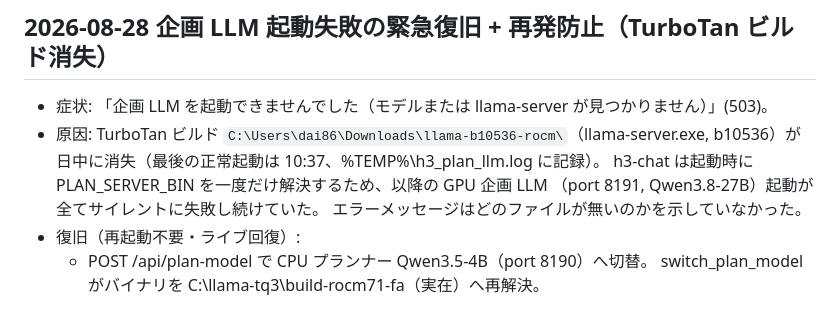
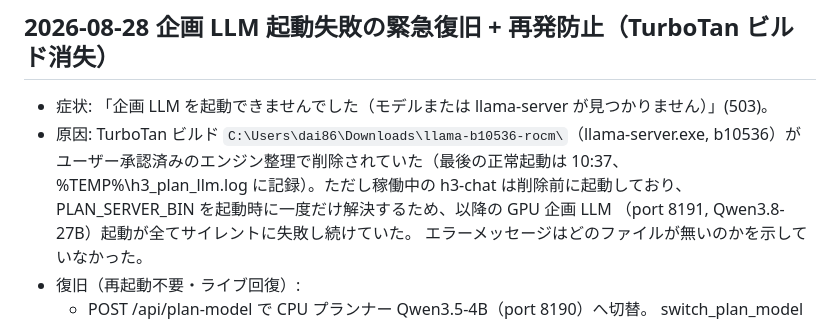
Before and after one commit to dai8647/LLAMADOCK, a Markdown page: HANDOFF.md, the part around the change. Rendered like a GitHub page.

Commit message:
docs(HANDOFF): 企画LLM復旧エントリの原因表現を修正 — 承認済エンジン整理である事を明記

```diff
--- a/HANDOFF.md
+++ b/HANDOFF.md
@@ -541,8 +541,9 @@ FPS 24fps 修正済み（映像 5.17s = 音声 5.17s、同期確認済み）。
 
 - 症状: 「企画 LLM を起動できませんでした（モデルまたは llama-server が見つかりません）」(503)。
 - 原因: TurboTan ビルド `C:\Users\dai86\Downloads\llama-b10536-rocm\`（llama-server.exe,
-  b10536）が日中に消失（最後の正常起動は 10:37、%TEMP%\h3_plan_llm.log に記録）。
-  h3-chat は起動時に PLAN_SERVER_BIN を一度だけ解決するため、以降の GPU 企画 LLM
+  b10536）がユーザー承認済みのエンジン整理で削除されていた（最後の正常起動は 10:37、
+  %TEMP%\h3_plan_llm.log に記録）。ただし稼働中の h3-chat は削除前に起動しており、
+  PLAN_SERVER_BIN を起動時に一度だけ解決するため、以降の GPU 企画 LLM
   （port 8191, Qwen3.8-27B）起動が全てサイレントに失敗し続けていた。
   エラーメッセージはどのファイルが無いのかを示していなかった。
 - 復旧（再起動不要・ライブ回復）:
```
